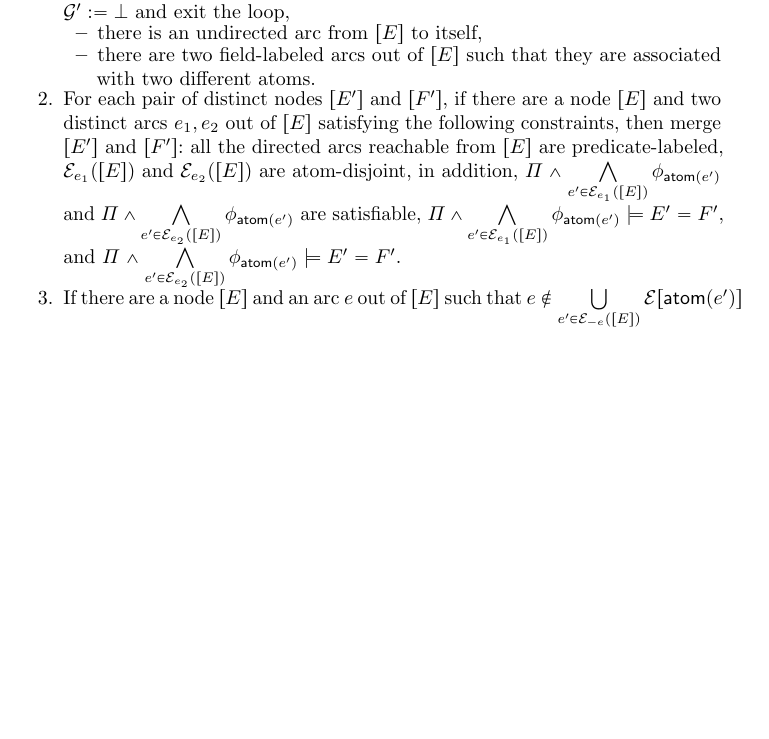
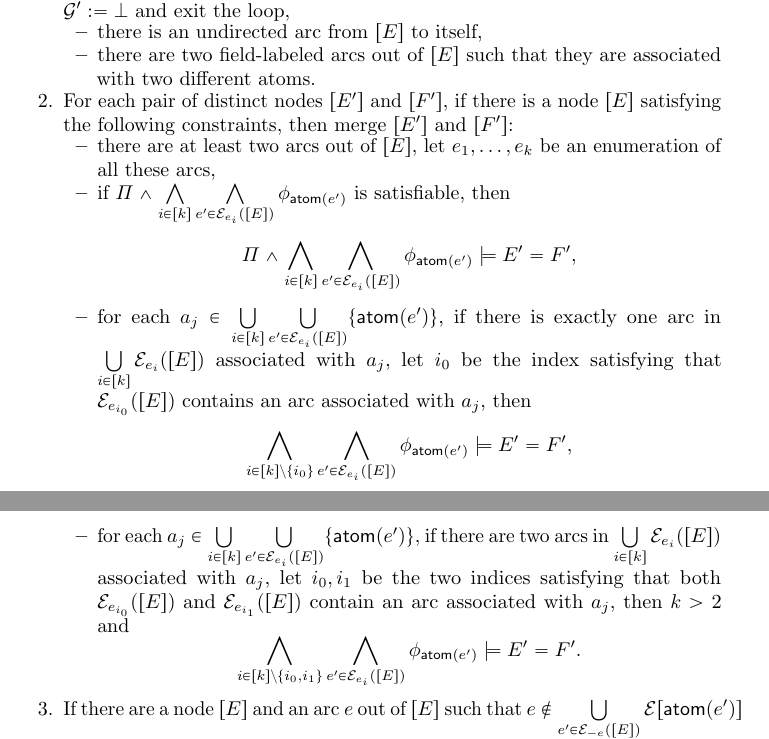
Before and after one commit to zhilin02/sl-tract, a LaTeX paper (sl-tract.tex): part of page 9 of 18 before the commit and two parts of pages 9 and 10 of 18 after it, the two joined at a grey line, cut so that both start at the same text, the shorter picture padded with empty space. Compiled offline with pdfLaTeX.

Commit message:
dllseg simplification proc

```diff
--- a/sl-tract.tex
+++ b/sl-tract.tex
@@ -579,7 +579,21 @@ Before presenting the algorithm, we introduce some notations. We say that ``cont
 \item there are two field-labeled arcs out of $[E]$ such that they are associated with two different atoms.
 \end{itemize}
 %
-\item For each pair of distinct nodes $[E']$ and $[F']$, if there are a node $[E]$ and two distinct arcs $e_1,e_2$ out of $[E]$ satisfying the following constraints, then merge $[E']$ and $[F']$: all the directed arcs reachable from $[E]$ are predicate-labeled, $\Ee_{e_1}([E])$ and $\Ee_{e_2}([E])$ are atom-disjoint, in addition, $\Pi \wedge \bigwedge \limits_{e' \in \Ee_{e_1}([E])} \phi_{\atom(e')} $ and $\Pi \wedge \bigwedge \limits_{e' \in \Ee_{e_2}([E])} \phi_{\atom(e')}$ are satisfiable, $\Pi \wedge \bigwedge \limits_{e' \in \Ee_{e_1}([E])} \phi_{\atom(e')} \models E' = F'$, and $\Pi \wedge \bigwedge \limits_{e' \in \Ee_{e_2}([E])} \phi_{\atom(e')} \models E' = F'$.
+\item For each pair of distinct nodes $[E']$ and $[F']$, if there is a node $[E]$ satisfying the following constraints, then  merge $[E']$ and $[F']$:
+\begin{itemize}
+\item there are at least two arcs out of $[E]$, let $e_1,\dots, e_k$ be an enumeration of all these arcs,
+
+\item if $\Pi \wedge \bigwedge \limits_{i \in [k]} \bigwedge \limits_{e' \in \Ee_{e_i}([E])} \phi_{\atom(e')}$ is satisfiable, then
+\[\Pi \wedge \bigwedge \limits_{i \in [k]} \bigwedge \limits_{e' \in \Ee_{e_i}([E])} \phi_{\atom(e')} \models E'=F',\]
+%
+\item for each $a_j \in \bigcup \limits_{i \in [k]} \bigcup \limits_{e' \in \Ee_{e_i}([E])} \{\atom(e')\}$, if there is exactly one arc in $\bigcup \limits_{i \in [k] }  \Ee_{e_i}([E])$ associated with $a_j$, let $i_0$ be the index satisfying that $\Ee_{e_{i_0}}([E])$ contains an arc associated with $a_j$, then
+\[\bigwedge \limits_{i \in [k]  \setminus\{i_0\} } \bigwedge \limits_{e' \in \Ee_{e_i}([E])} \phi_{\atom(e')} \models E' = F',\]
+%
+\item for each $a_j \in \bigcup \limits_{ i \in [k]} \bigcup \limits_{e' \in \Ee_{e_i}([E])} \{\atom(e')\}$, if there are two arcs in $\bigcup \limits_{ i \in [k] }  \Ee_{e_i}([E])$ associated with $a_j$, let $i_0, i_1$ be the two indices satisfying that both $\Ee_{e_{i_0}}([E])$ and $\Ee_{e_{i_1}}([E])$ contain an arc associated with $a_j$, then $k > 2$ and
+\[
+\bigwedge \limits_{ i \in [k] \setminus \{i_0, i_1\} } \bigwedge \limits_{e' \in \Ee_{e_i}([E])} \phi_{\atom(e')} \models E' = F'.
+\]
+\end{itemize}
 %
 \item If there are a node $[E]$ and an arc $e$ out of $[E]$ such that $e \not \in \bigcup \limits_{ e' \in \Ee_{-e}([E])} \Ee[\atom(e')]$ and $\bigcup \limits_{ e' \in \Ee_{-e}([E])} \Ee[\atom(e')]$ is persistent, then contract $\atom(e)$.
 \end{enumerate}
```
Also changed, not shown: sl-tract.tex (2 more changed lines).
